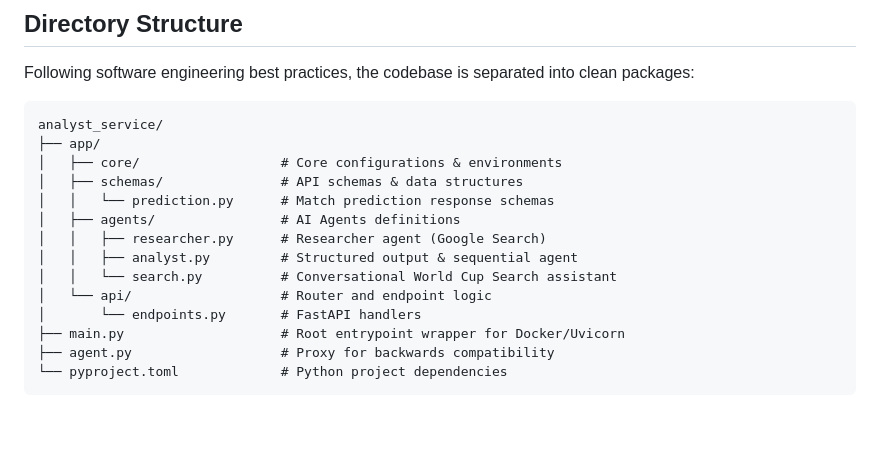
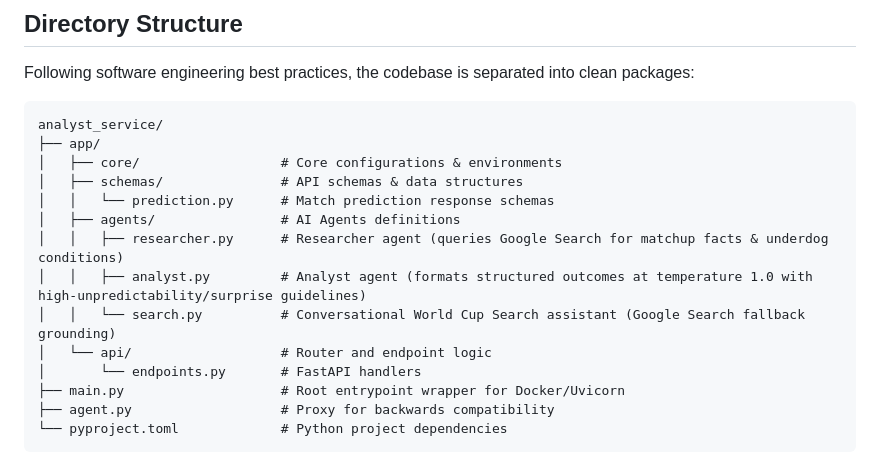
Before and after one commit to jggomez/world-cup-2026-devhack-ai, a Markdown page: analyst_service/README.md, the part around the change. Drawn GitHub-style; blank space fills up the shorter version.

```diff
--- a/analyst_service/README.md
+++ b/analyst_service/README.md
@@ -52,9 +52,9 @@ analyst_service/
 │   ├── schemas/               # API schemas & data structures
 │   │   └── prediction.py      # Match prediction response schemas
 │   ├── agents/                # AI Agents definitions
-│   │   ├── researcher.py      # Researcher agent (Google Search)
-│   │   ├── analyst.py         # Structured output & sequential agent
-│   │   └── search.py          # Conversational World Cup Search assistant
+│   │   ├── researcher.py      # Researcher agent (queries Google Search for matchup facts & underdog conditions)
+│   │   ├── analyst.py         # Analyst agent (formats structured outcomes at temperature 1.0 with high-unpredictability/surprise guidelines)
+│   │   └── search.py          # Conversational World Cup Search assistant (Google Search fallback grounding)
 │   └── api/                   # Router and endpoint logic
 │       └── endpoints.py       # FastAPI handlers
 ├── main.py                    # Root entrypoint wrapper for Docker/Uvicorn
```
Also changed, not shown: README.md (+6 -6 lines), src/README.md (+7 -7 lines).
